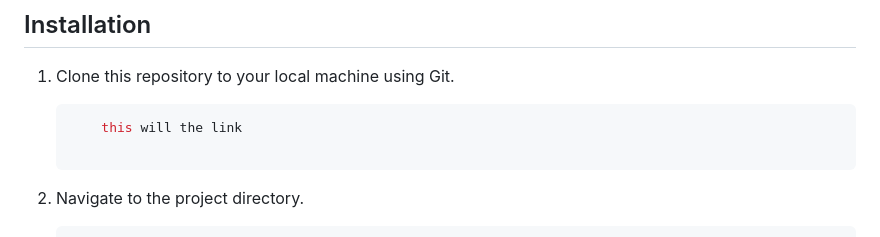
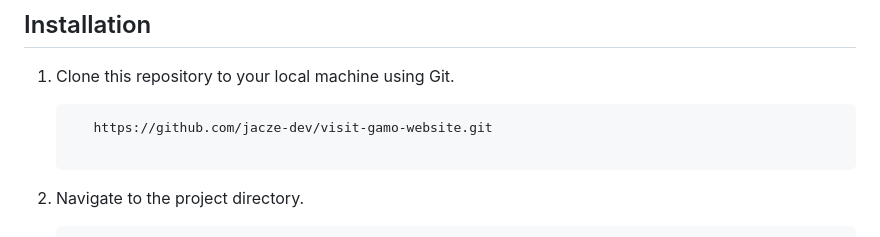
Before and after one commit to jacze-dev/visit-gamo-website, a Markdown page: README.md, the part around the change. Rendered like a GitHub page.

````diff
--- a/README.md
+++ b/README.md
@@ -42,7 +42,7 @@ To get started with VisitGamo on your local host, follow the installation and us
 
 1. Clone this repository to your local machine using Git.
     ```bash
-        this will the link
+       https://github.com/jacze-dev/visit-gamo-website.git
 
 2. Navigate to the project directory.
     ```bash
````
